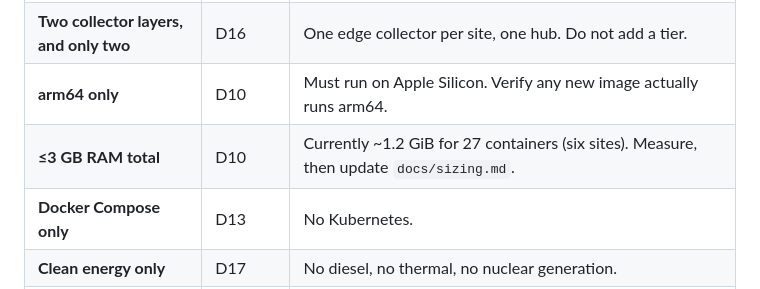
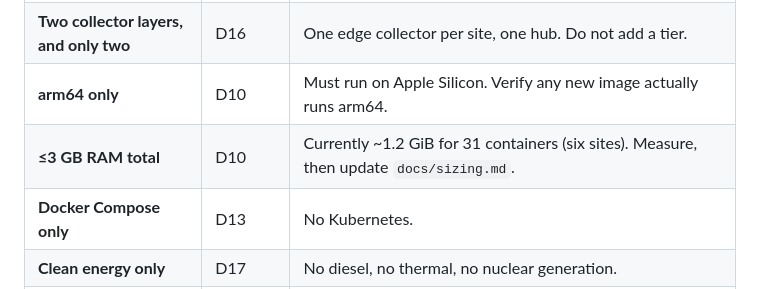
Before and after one commit to agardnerIT/virtual-e-charging-network, a Markdown page: CONTRIBUTING.md, the part around the change. Drawn GitHub-style.

```diff
--- a/CONTRIBUTING.md
+++ b/CONTRIBUTING.md
@@ -10,7 +10,7 @@ the rules that keep it coherent. They are short on purpose.
 | **OTel-native, no exceptions** | D15 | No ActiveGate, no OneAgent, no vendor agent. The collectors *are* the agents. Every backend is reached over OTLP only. |
 | **Two collector layers, and only two** | D16 | One edge collector per site, one hub. Do not add a tier. |
 | **arm64 only** | D10 | Must run on Apple Silicon. Verify any new image actually runs arm64. |
-| **≤3 GB RAM total** | D10 | Currently ~1.2 GiB for 27 containers (six sites). Measure, then update `docs/sizing.md`. |
+| **≤3 GB RAM total** | D10 | Currently ~1.2 GiB for 31 containers (six sites). Measure, then update `docs/sizing.md`. |
 | **Docker Compose only** | D13 | No Kubernetes. |
 | **Clean energy only** | D17 | No diesel, no thermal, no nuclear generation. |
 | **One southbound protocol** | D4 | Modbus (SunSpec-shaped). Do not add DNP3, IEC 104, 61850, DLMS or OPC UA. |
```
Also changed, not shown: README.md (+12 -9 lines), docs/sizing.md (+1 -1 lines), docs/architecture.png, 2 other files.
